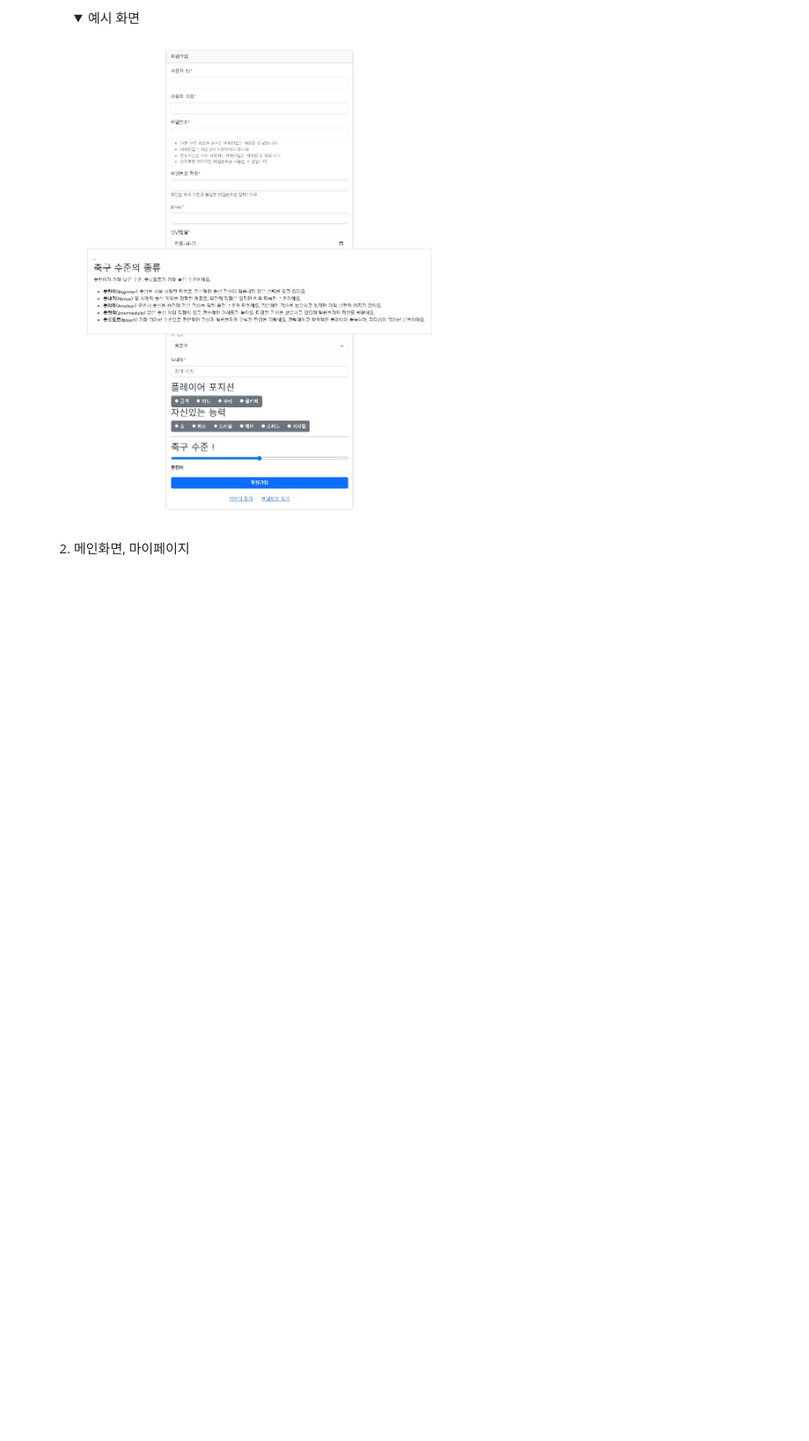
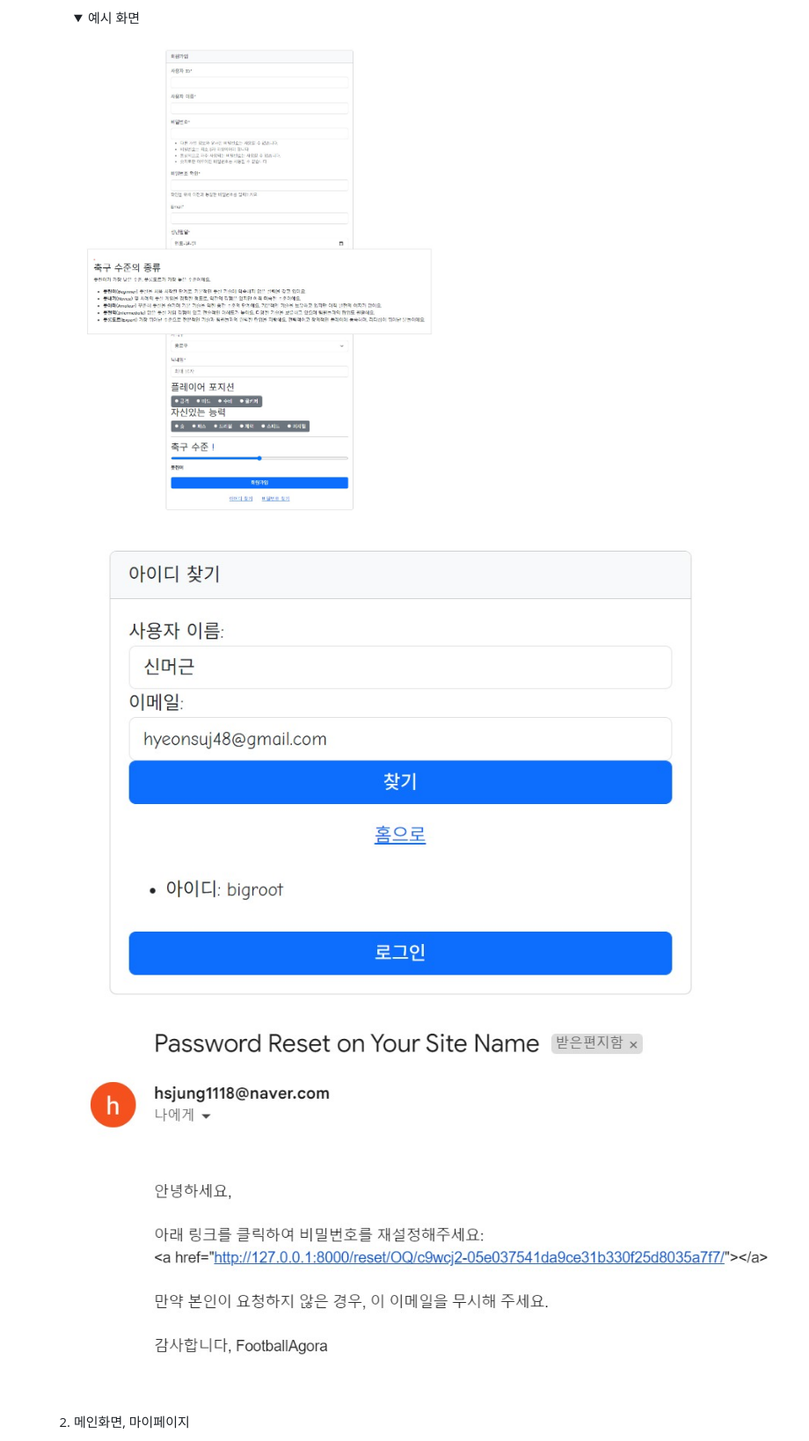
Before and after one commit to chrishyunstead/Final_project, a Markdown page: README.md, the part around the change. Shown: that part at 88% size. Drawn GitHub-style; pictures changed too: FA_화면/비밀번호찾기이메일.jpg (added), FA_화면/아이디찾기.jpg (added); folded sections open; blank space fills up the shorter version.

```diff
--- a/README.md
+++ b/README.md
@@ -17,6 +17,8 @@
       <details>
         <summary>예시 화면</summary>
         <img src="FA_화면/회원가입.jpg" alt="회원가입">
+        <img src="FA_화면/아이디찾기.jpg" alt="아이디 찾기">
+        <img src="FA_화면/비밀번호찾기이메일.jpg" alt="비밀번호 찾기 이메일 인증">
       </details>
 
    2. 메인화면, 마이페이지
```
